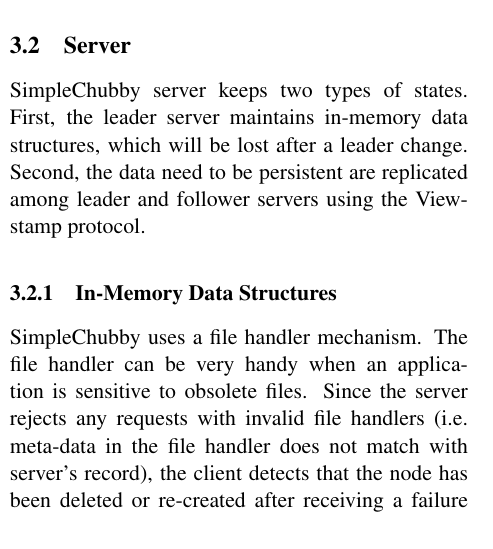
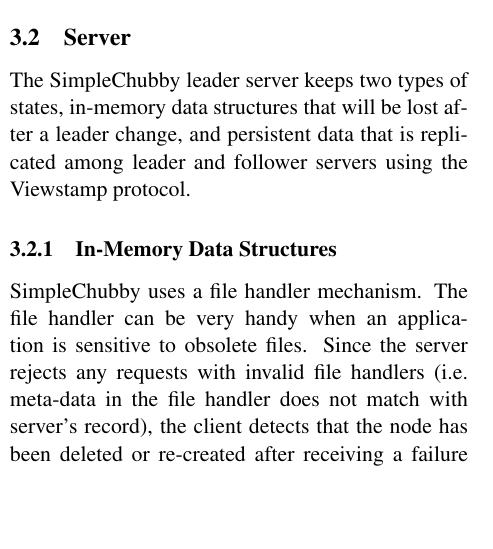
Before and after one commit to AmesianX/simple-chubby, a LaTeX document (report/simple-chubby.tex, which reads report/server.tex): part of one column of page 2 of 5, cut so that both start at the same text, the shorter picture padded with empty space. Compiled offline with pdfLaTeX.

Commit message:
Edit server.tex

```diff
--- a/report/server.tex
+++ b/report/server.tex
@@ -1,6 +1,6 @@
-SimpleChubby server keeps two types of states. First, the
-leader server maintains in-memory data structures, which will be lost
-after a leader change. Second, the data need to be persistent are replicated
+The SimpleChubby leader server keeps two types of states,
+in-memory data structures that will be lost after a leader change,
+and persistent data that is replicated
 among leader and follower servers using the Viewstamp protocol.
 
 
```
